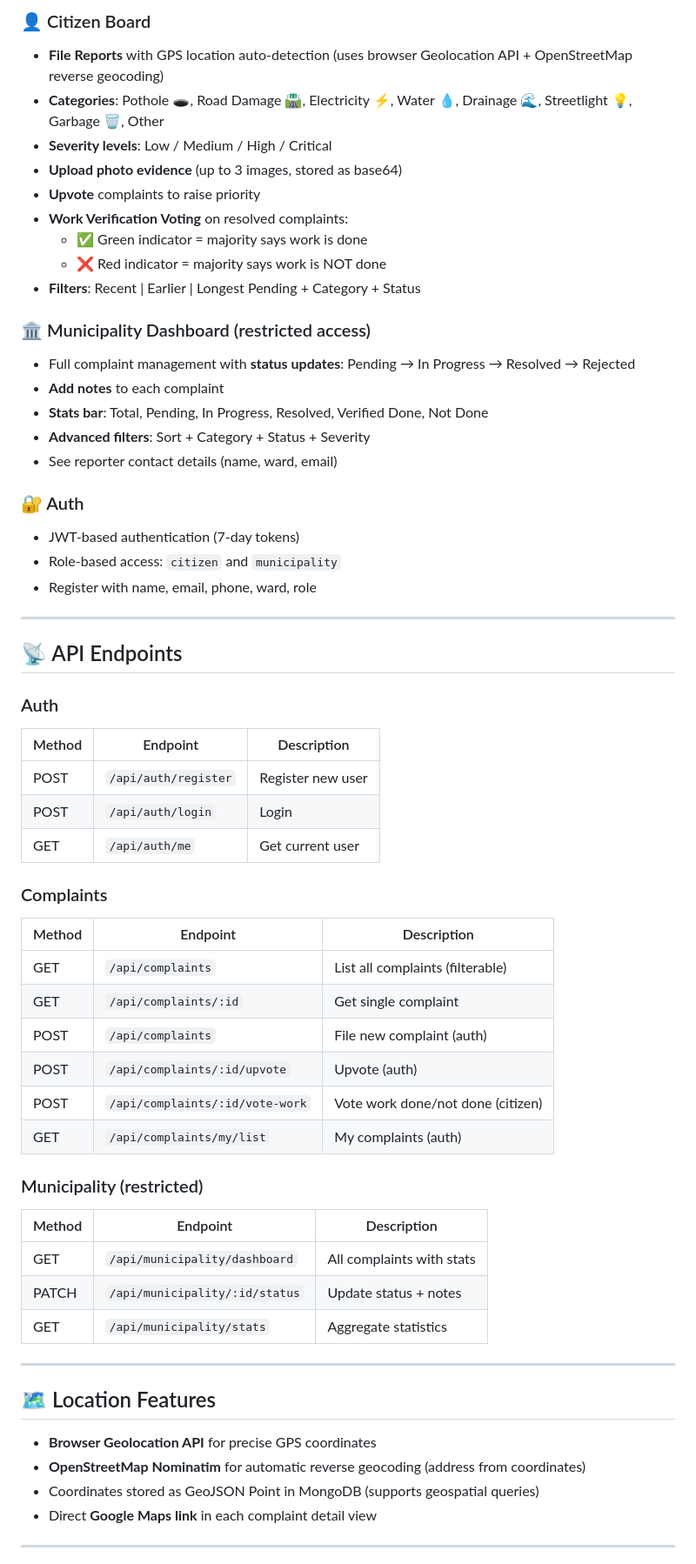
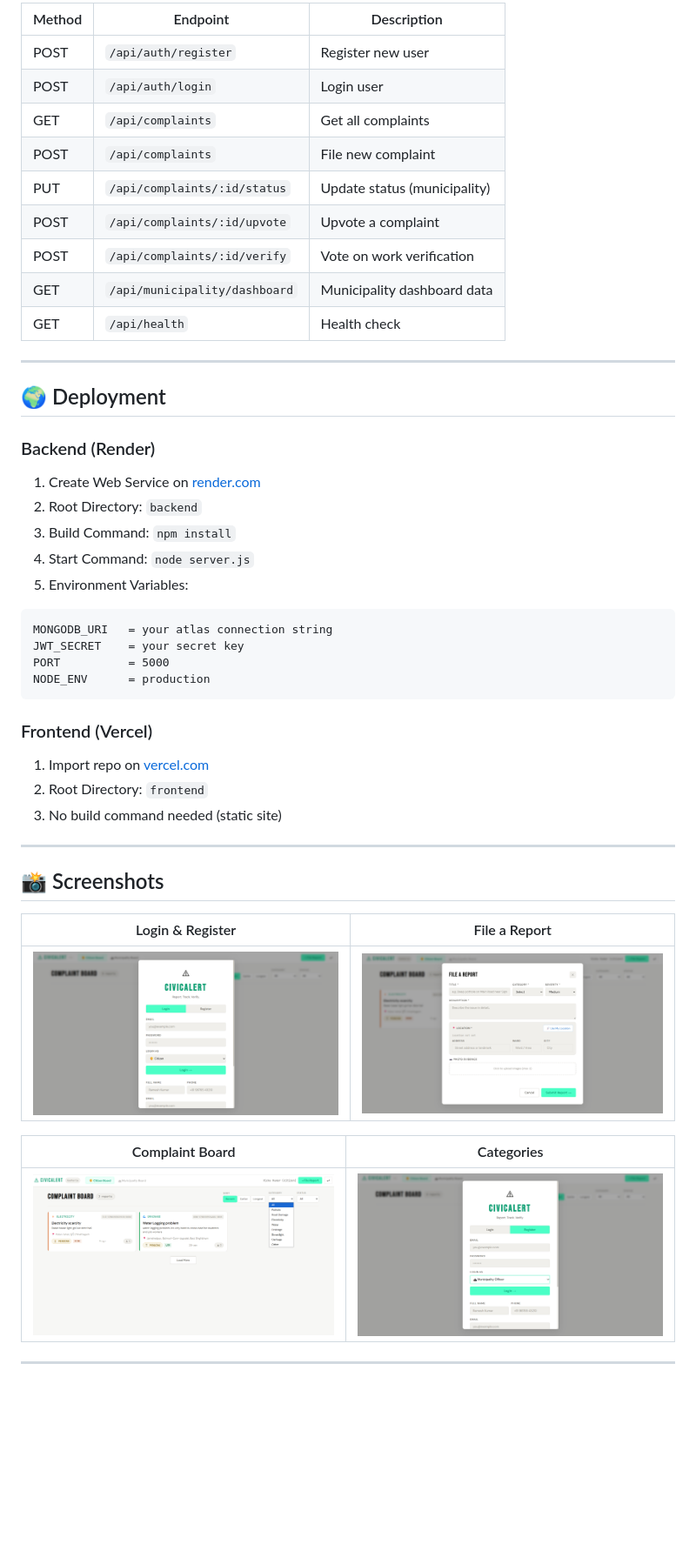
Before and after one commit to Vickykumar03/PrajaVani, a Markdown page: README.md, the part around one of its changes. Shown at 87% size. Rendered like a GitHub page; blank space fills up the shorter version.

````diff
--- a/README.md
+++ b/README.md
@@ -103,62 +121,49 @@ MONGODB_URI=mongodb+srv://username:password@cluster.mongodb.net/pothole_reporter
 
-### 👤 Citizen Board
-- **File Reports** with GPS location auto-detection (uses browser Geolocation API + OpenStreetMap reverse geocoding)
-- **Categories**: Pothole 🕳, Road Damage 🛣, Electricity ⚡, Water 💧, Drainage 🌊, Streetlight 💡, Garbage 🗑, Other
-- **Severity levels**: Low / Medium / High / Critical
-- **Upload photo evidence** (up to 3 images, stored as base64)
-- **Upvote** complaints to raise priority
-- **Work Verification Voting** on resolved complaints:
-  - ✅ Green indicator = majority says work is done
-  - ❌ Red indicator = majority says work is NOT done
-- **Filters**: Recent | Earlier | Longest Pending + Category + Status
-
-### 🏛 Municipality Dashboard (restricted access)
-- Full complaint management with **status updates**: Pending → In Progress → Resolved → Rejected
-- **Add notes** to each complaint
-- **Stats bar**: Total, Pending, In Progress, Resolved, Verified Done, Not Done
-- **Advanced filters**: Sort + Category + Status + Severity
-- See reporter contact details (name, ward, email)
-
-### 🔐 Auth
-- JWT-based authentication (7-day tokens)
-- Role-based access: `citizen` and `municipality`
-- Register with name, email, phone, ward, role
+| Method | Endpoint | Description |
+|--------|----------|-------------|
+| POST | `/api/auth/register` | Register new user |
+| POST | `/api/auth/login` | Login user |
+| GET | `/api/complaints` | Get all complaints |
+| POST | `/api/complaints` | File new complaint |
+| PUT | `/api/complaints/:id/status` | Update status (municipality) |
+| POST | `/api/complaints/:id/upvote` | Upvote a complaint |
+| POST | `/api/complaints/:id/verify` | Vote on work verification |
+| GET | `/api/municipality/dashboard` | Municipality dashboard data |
+| GET | `/api/health` | Health check |
 
 ---
 
-## 📡 API Endpoints
+## 🌍 Deployment
 
-### Auth
-| Method | Endpoint | Description |
-|--------|----------|-------------|
-| POST | `/api/auth/register` | Register new user |
-| POST | `/api/auth/login` | Login |
-| GET | `/api/auth/me` | Get current user |
+### Backend (Render)
+1. Create Web Service on [render.com](https://render.com)
+2. Root Directory: `backend`
+3. Build Command: `npm install`
+4. Start Command: `node server.js`
+5. Environment Variables:
+```
+MONGODB_URI   = your atlas connection string
+JWT_SECRET    = your secret key
+PORT          = 5000
+NODE_ENV      = production
+```
 
-### Complaints
-| Method | Endpoint | Description |
-|--------|----------|-------------|
-| GET | `/api/complaints` | List all complaints (filterable) |
-| GET | `/api/complaints/:id` | Get single complaint |
-| POST | `/api/complaints` | File new complaint (auth) |
-| POST | `/api/complaints/:id/upvote` | Upvote (auth) |
-| POST | `/api/complaints/:id/vote-work` | Vote work done/not done (citizen) |
-| GET | `/api/complaints/my/list` | My complaints (auth) |
-
-### Municipality (restricted)
-| Method | Endpoint | Description |
-|--------|----------|-------------|
-| GET | `/api/municipality/dashboard` | All complaints with stats |
-| PATCH | `/api/municipality/:id/status` | Update status + notes |
-| GET | `/api/municipality/stats` | Aggregate statistics |
+### Frontend (Vercel)
+1. Import repo on [vercel.com](https://vercel.com)
+2. Root Directory: `frontend`
+3. No build command needed (static site)
 
 ---
 
-## 🗺 Location Features
-- **Browser Geolocation API** for precise GPS coordinates
-- **OpenStreetMap Nominatim** for automatic reverse geocoding (address from coordinates)
-- Coordinates stored as GeoJSON Point in MongoDB (supports geospatial queries)
-- Direct **Google Maps link** in each complaint detail view
+## 📸 Screenshots
+
+| Login & Register | File a Report |
+|-----------------|---------------|
+| ![Login](Login.png) | ![File Report](File_Report.png) |
+
+| Complaint Board | Categories |
+|----------------|------------|
+| ![Board](Complaint_Board.png) | ![Register](Register.png) |
 
 ---
 
````
Also changed, not shown: other parts of README.md (+108 -120 lines).
